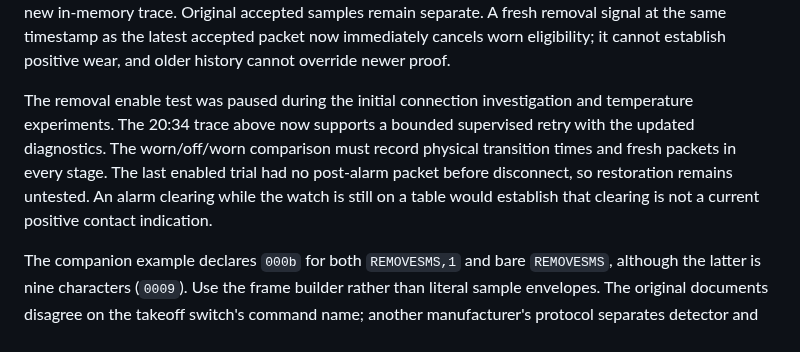
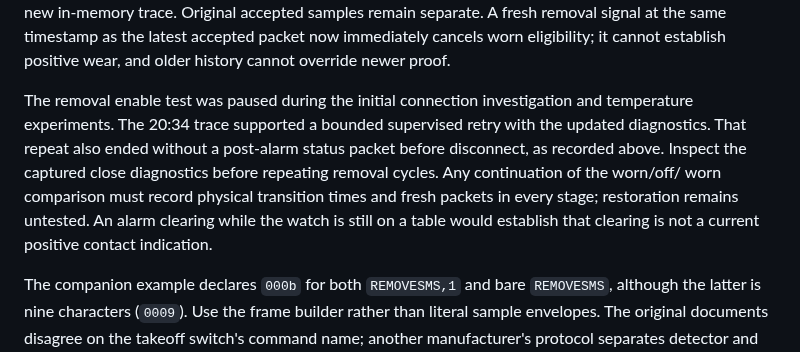
Before and after one commit to vikrav14/guardian, a Markdown page: docs/testing/v52-temperature-wearing-capability-research-2026-09-15.md, the part around one of its changes. Drawn GitHub-style.

```diff
--- a/docs/testing/v52-temperature-wearing-capability-research-2026-09-15.md
+++ b/docs/testing/v52-temperature-wearing-capability-research-2026-09-15.md
@@ -490,12 +533,14 @@ immediately cancels worn eligibility; it cannot establish positive wear, and
 older history cannot override newer proof.
 
 The removal enable test was paused during the initial connection investigation
-and temperature experiments. The 20:34 trace above now supports a bounded
-supervised retry with the updated diagnostics. The worn/off/worn comparison
-must record physical transition times and fresh packets in every stage. The last
-enabled trial had no post-alarm packet before disconnect, so restoration remains
-untested. An alarm clearing while the watch is still on a table would establish
-that clearing is not a current positive contact indication.
+and temperature experiments. The 20:34 trace supported a bounded supervised
+retry with the updated diagnostics. That repeat also ended without a post-alarm
+status packet before disconnect, as recorded above. Inspect the captured close
+diagnostics before repeating removal cycles. Any continuation of the worn/off/
+worn comparison must record physical transition times and fresh packets in
+every stage; restoration remains untested. An alarm clearing while the watch
+is still on a table would establish that clearing is not a current positive
+contact indication.
 
 The companion example declares `000b` for both `REMOVESMS,1` and bare `REMOVESMS`,
 although the latter is nine characters (`0009`). Use the frame builder rather
```
Also changed, not shown: other parts of docs/testing/v52-temperature-wearing-capability-research-2026-09-15.md (+43 -0 lines).
